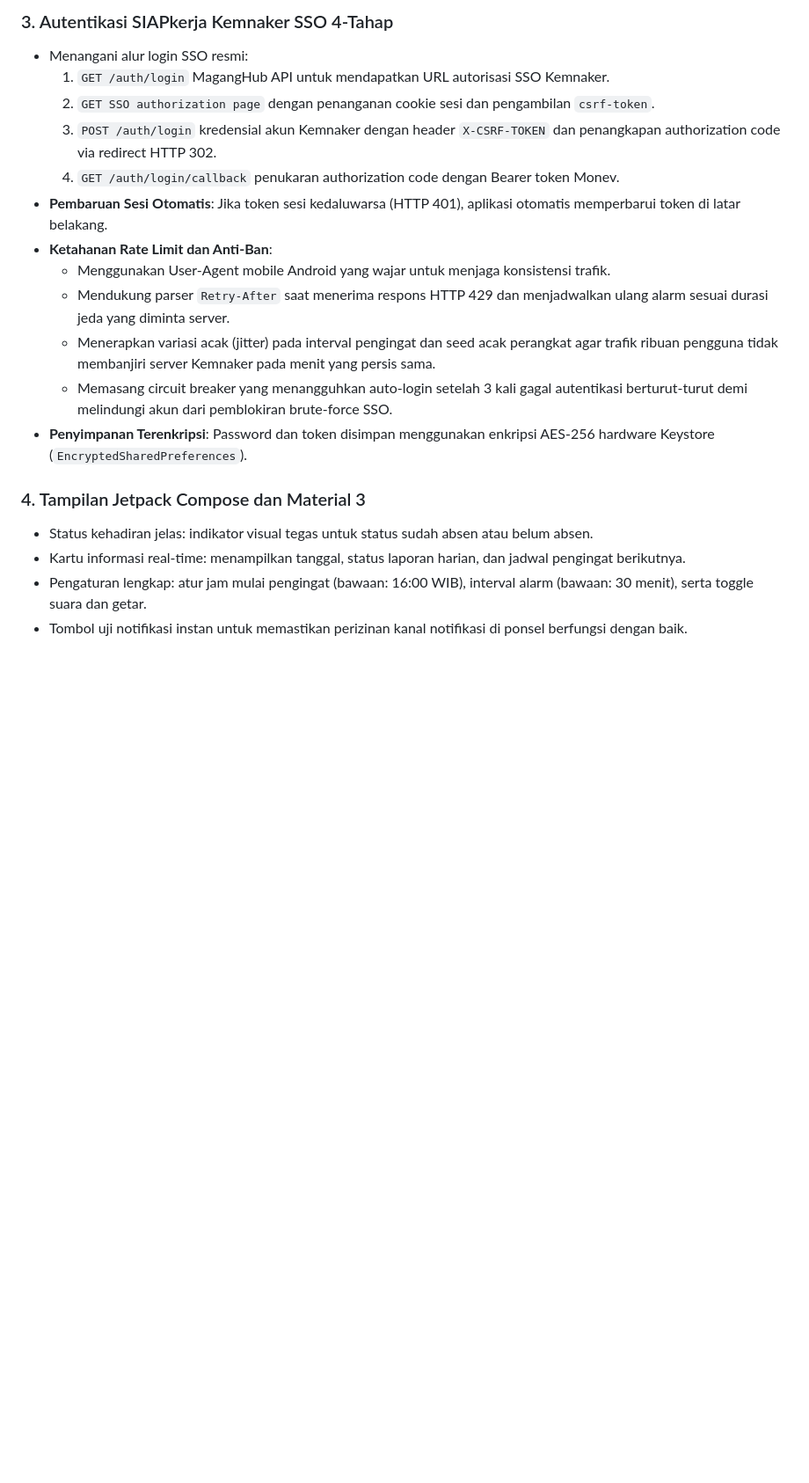
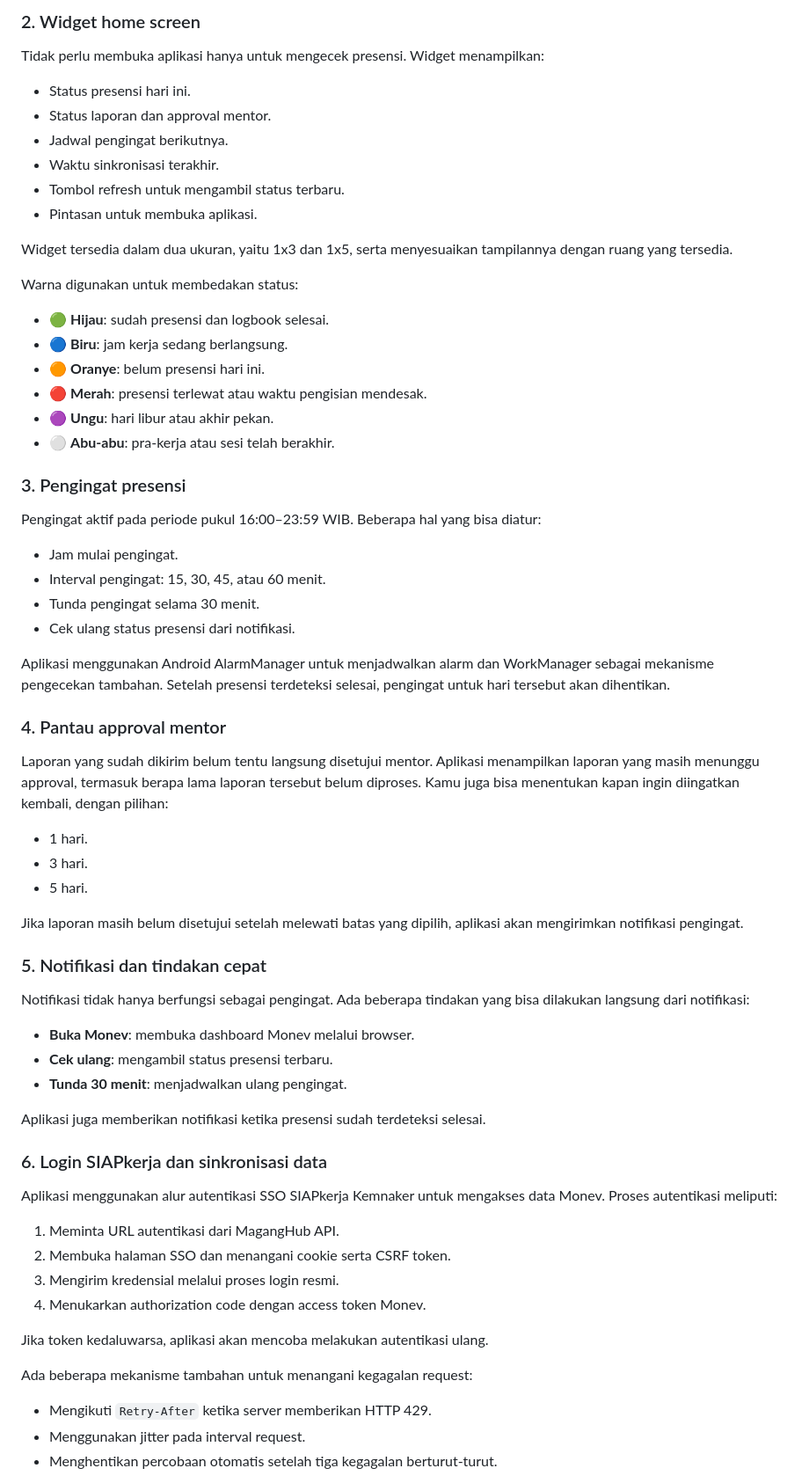
Before and after one commit to Churma16/maganghub-android, a Markdown page: README.md, the part around one of its changes. Shown at 88% size. Drawn GitHub-style; blank space fills up the shorter version.

```diff
--- a/README.md
+++ b/README.md
@@ -52,20 +57,65 @@ MagangHub Logbook Companion memindahkan logika pemantau presensi mandiri ke apli
 
-### 3. Autentikasi SIAPkerja Kemnaker SSO 4-Tahap
-* Menangani alur login SSO resmi:
-  1. `GET /auth/login` MagangHub API untuk mendapatkan URL autorisasi SSO Kemnaker.
-  2. `GET SSO authorization page` dengan penanganan cookie sesi dan pengambilan `csrf-token`.
-  3. `POST /auth/login` kredensial akun Kemnaker dengan header `X-CSRF-TOKEN` dan penangkapan authorization code via redirect HTTP 302.
-  4. `GET /auth/login/callback` penukaran authorization code dengan Bearer token Monev.
-* **Pembaruan Sesi Otomatis**: Jika token sesi kedaluwarsa (HTTP 401), aplikasi otomatis memperbarui token di latar belakang.
-* **Ketahanan Rate Limit dan Anti-Ban**:
-  * Menggunakan User-Agent mobile Android yang wajar untuk menjaga konsistensi trafik.
-  * Mendukung parser `Retry-After` saat menerima respons HTTP 429 dan menjadwalkan ulang alarm sesuai durasi jeda yang diminta server.
-  * Menerapkan variasi acak (jitter) pada interval pengingat dan seed acak perangkat agar trafik ribuan pengguna tidak membanjiri server Kemnaker pada menit yang persis sama.
-  * Memasang circuit breaker yang menangguhkan auto-login setelah 3 kali gagal autentikasi berturut-turut demi melindungi akun dari pemblokiran brute-force SSO.
-* **Penyimpanan Terenkripsi**: Password dan token disimpan menggunakan enkripsi AES-256 hardware Keystore (`EncryptedSharedPreferences`).
+### 2. Widget home screen
+Tidak perlu membuka aplikasi hanya untuk mengecek presensi.
+Widget menampilkan:
+* Status presensi hari ini.
+* Status laporan dan approval mentor.
+* Jadwal pengingat berikutnya.
+* Waktu sinkronisasi terakhir.
+* Tombol refresh untuk mengambil status terbaru.
+* Pintasan untuk membuka aplikasi.
 
-### 4. Tampilan Jetpack Compose dan Material 3
-* Status kehadiran jelas: indikator visual tegas untuk status sudah absen atau belum absen.
-* Kartu informasi real-time: menampilkan tanggal, status laporan harian, dan jadwal pengingat berikutnya.
-* Pengaturan lengkap: atur jam mulai pengingat (bawaan: 16:00 WIB), interval alarm (bawaan: 30 menit), serta toggle suara dan getar.
-* Tombol uji notifikasi instan untuk memastikan perizinan kanal notifikasi di ponsel berfungsi dengan baik.
+Widget tersedia dalam dua ukuran, yaitu 1x3 dan 1x5, serta menyesuaikan tampilannya dengan ruang yang tersedia.
+
+Warna digunakan untuk membedakan status:
+* 🟢 **Hijau**: sudah presensi dan logbook selesai.
+* 🔵 **Biru**: jam kerja sedang berlangsung.
+* 🟠 **Oranye**: belum presensi hari ini.
+* 🔴 **Merah**: presensi terlewat atau waktu pengisian mendesak.
+* 🟣 **Ungu**: hari libur atau akhir pekan.
+* ⚪ **Abu-abu**: pra-kerja atau sesi telah berakhir.
+
+### 3. Pengingat presensi
+Pengingat aktif pada periode pukul 16:00–23:59 WIB.
+Beberapa hal yang bisa diatur:
+* Jam mulai pengingat.
+* Interval pengingat: 15, 30, 45, atau 60 menit.
+* Tunda pengingat selama 30 menit.
+* Cek ulang status presensi dari notifikasi.
+
+Aplikasi menggunakan Android AlarmManager untuk menjadwalkan alarm dan WorkManager sebagai mekanisme pengecekan tambahan.
+Setelah presensi terdeteksi selesai, pengingat untuk hari tersebut akan dihentikan.
+
+### 4. Pantau approval mentor
+Laporan yang sudah dikirim belum tentu langsung disetujui mentor.
+Aplikasi menampilkan laporan yang masih menunggu approval, termasuk berapa lama laporan tersebut belum diproses.
+Kamu juga bisa menentukan kapan ingin diingatkan kembali, dengan pilihan:
+* 1 hari.
+* 3 hari.
+* 5 hari.
+
+Jika laporan masih belum disetujui setelah melewati batas yang dipilih, aplikasi akan mengirimkan notifikasi pengingat.
+
+### 5. Notifikasi dan tindakan cepat
+Notifikasi tidak hanya berfungsi sebagai pengingat. Ada beberapa tindakan yang bisa dilakukan langsung dari notifikasi:
+* **Buka Monev**: membuka dashboard Monev melalui browser.
+* **Cek ulang**: mengambil status presensi terbaru.
+* **Tunda 30 menit**: menjadwalkan ulang pengingat.
+
+Aplikasi juga memberikan notifikasi ketika presensi sudah terdeteksi selesai.
+
+### 6. Login SIAPkerja dan sinkronisasi data
+Aplikasi menggunakan alur autentikasi SSO SIAPkerja Kemnaker untuk mengakses data Monev.
+Proses autentikasi meliputi:
+1. Meminta URL autentikasi dari MagangHub API.
+2. Membuka halaman SSO dan menangani cookie serta CSRF token.
+3. Mengirim kredensial melalui proses login resmi.
+4. Menukarkan authorization code dengan access token Monev.
+
+Jika token kedaluwarsa, aplikasi akan mencoba melakukan autentikasi ulang.
+
+Ada beberapa mekanisme tambahan untuk menangani kegagalan request:
+* Mengikuti `Retry-After` ketika server memberikan HTTP 429.
+* Menggunakan jitter pada interval request.
+* Menghentikan percobaan otomatis setelah tiga kegagalan berturut-turut.
+
```
Also changed, not shown: other parts of README.md (+244 -184 lines), docs/images/dashboard.png (added), docs/images/settings_account.png (added), docs/images/settings_mentor.png (added), docs/images/settings_reminders.png (added), docs/images/widget_card.png (added).
